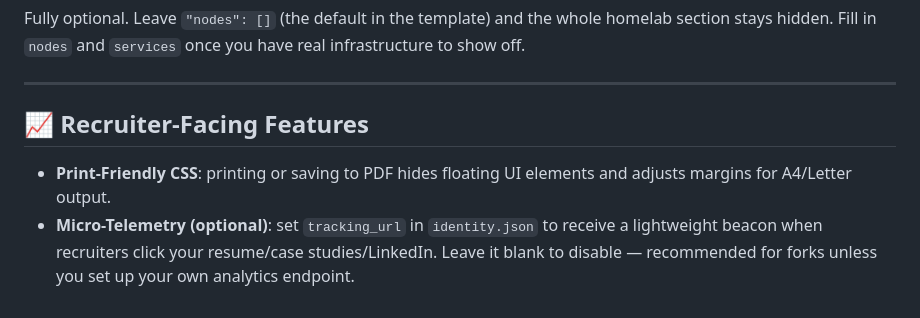
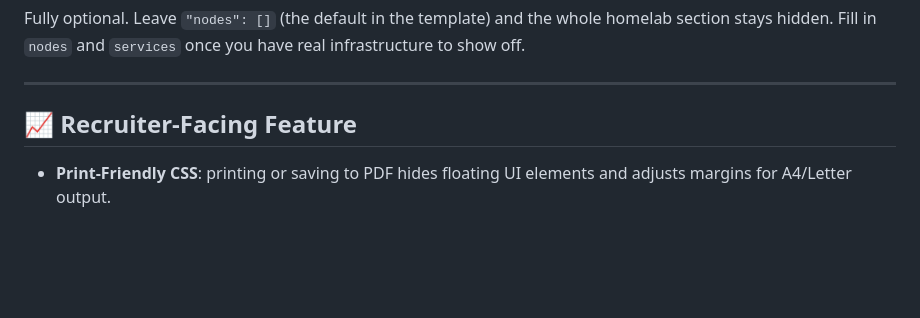
Before and after one commit to yofranky/yofranky.github.io, a Markdown page: README.md, the part around the change. Rendered like a GitHub page; blank space fills up the shorter version.

Commit message:
Update README.md
Removed a bullet point about recruiter info.

```diff
--- a/README.md
+++ b/README.md
@@ -111,7 +111,6 @@ Fully optional. Leave `"nodes": []` (the default in the template) and the whole
 
 ---
 
-## 📈 Recruiter-Facing Features
+## 📈 Recruiter-Facing Feature
 
 - **Print-Friendly CSS**: printing or saving to PDF hides floating UI elements and adjusts margins for A4/Letter output.
-- **Micro-Telemetry (optional)**: set `tracking_url` in `identity.json` to receive a lightweight beacon when recruiters click your resume/case studies/LinkedIn. Leave it blank to disable — recommended for forks unless you set up your own analytics endpoint.
```
